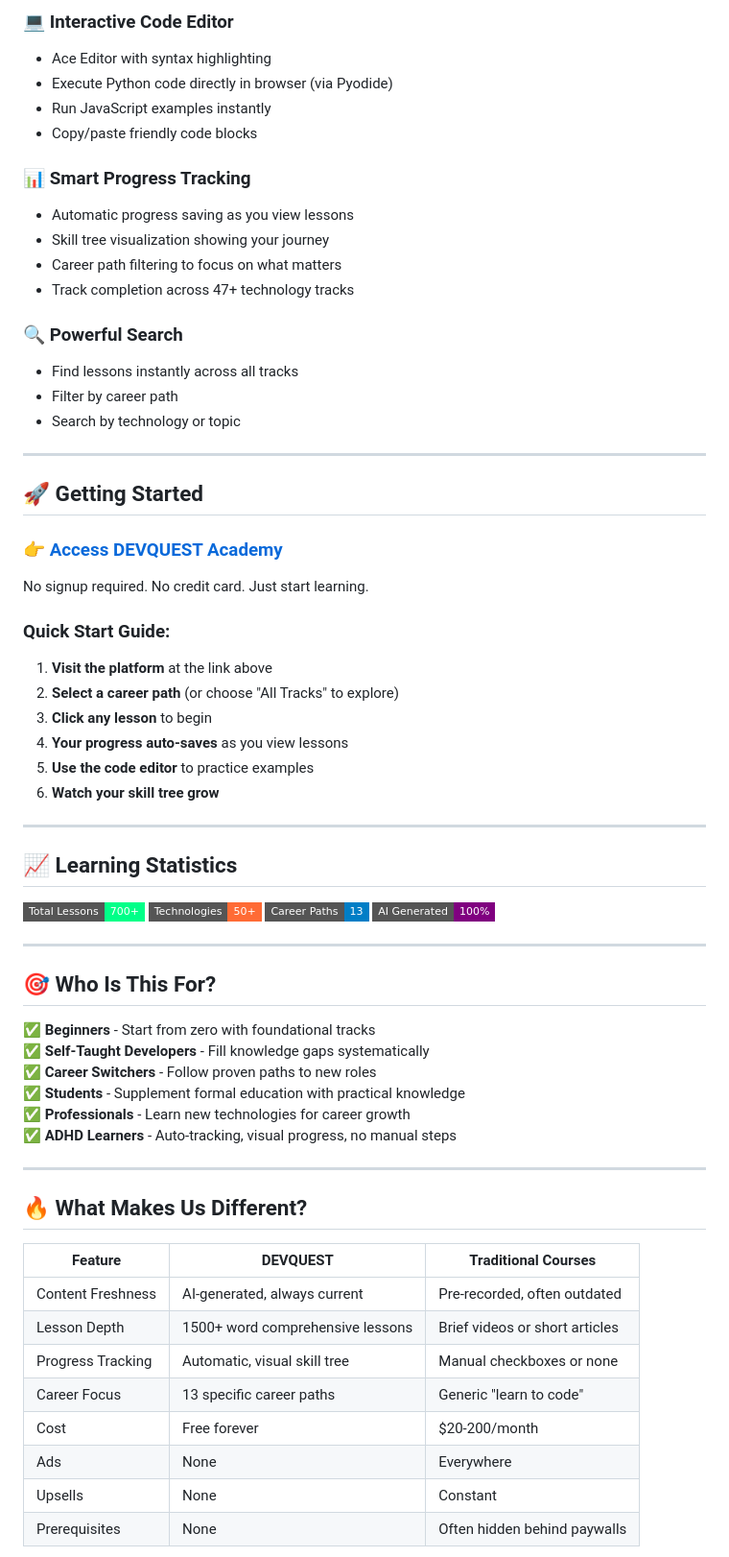
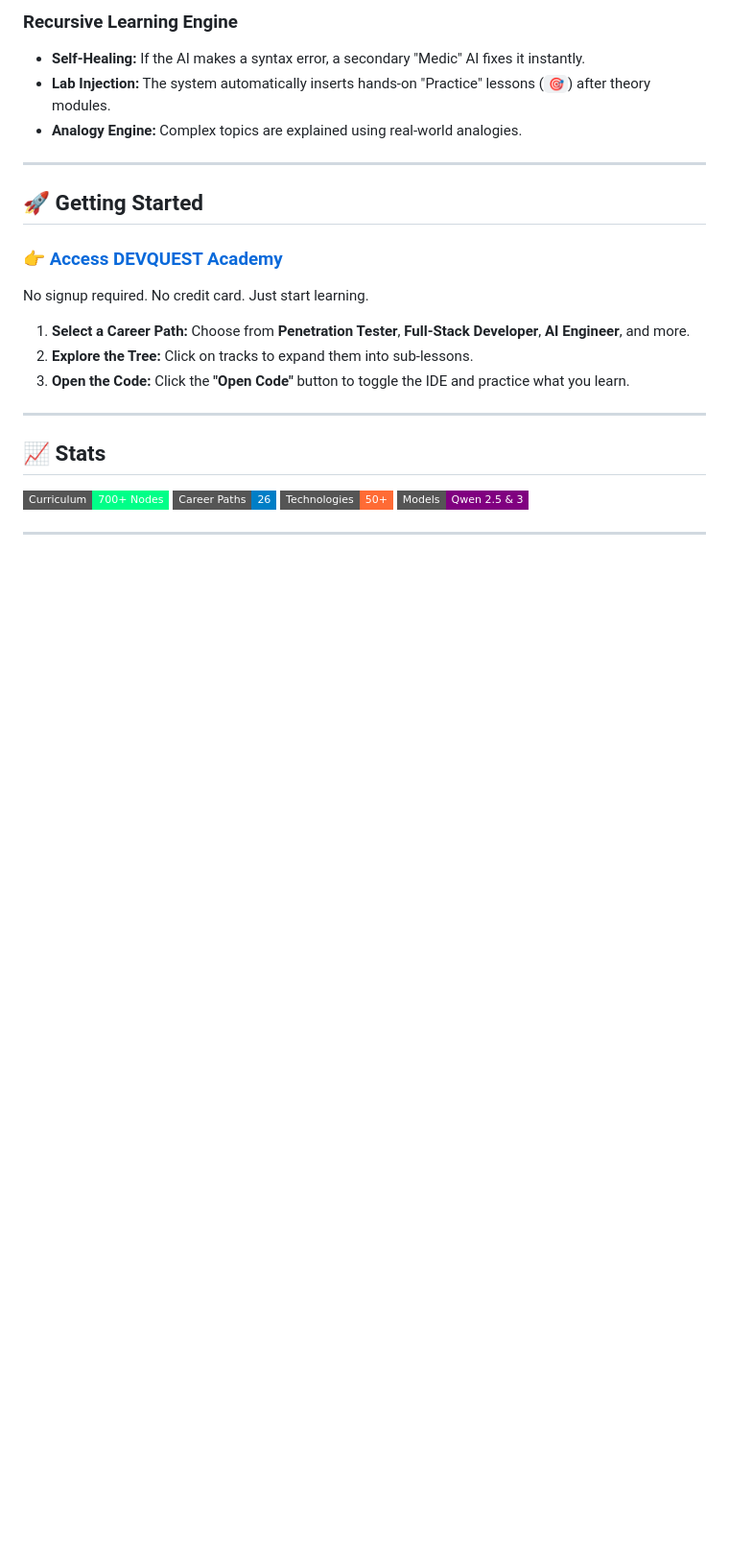
Before and after one commit to xray55/dev-quest, a Markdown page: README.md, the part around one of its changes. Shown at 96% size. Rendered like a GitHub page; badges without logos; blank space fills up the shorter version.

```diff
--- a/README.md
+++ b/README.md
@@ -118,19 +127,7 @@ Every lesson is generated by state-of-the-art language models, ensuring:
-### 💻 **Interactive Code Editor**
-- Ace Editor with syntax highlighting
-- Execute Python code directly in browser (via Pyodide)
-- Run JavaScript examples instantly
-- Copy/paste friendly code blocks
-
-### 📊 **Smart Progress Tracking**
-- Automatic progress saving as you view lessons
-- Skill tree visualization showing your journey
-- Career path filtering to focus on what matters
-- Track completion across 47+ technology tracks
-
-### 🔍 **Powerful Search**
-- Find lessons instantly across all tracks
-- Filter by career path
-- Search by technology or topic
+### **Recursive Learning Engine**
+* **Self-Healing:** If the AI makes a syntax error, a secondary "Medic" AI fixes it instantly.
+* **Lab Injection:** The system automatically inserts hands-on "Practice" lessons (`🎯`) after theory modules.
+* **Analogy Engine:** Complex topics are explained using real-world analogies.
 
 ---
 
@@ -140,47 +137,17 @@ Every lesson is generated by state-of-the-art language models, ensuring:
 
 No signup required. No credit card. Just start learning.
 
-### Quick Start Guide:
-
-1. **Visit the platform** at the link above
-2. **Select a career path** (or choose "All Tracks" to explore)
-3. **Click any lesson** to begin
-4. **Your progress auto-saves** as you view lessons
-5. **Use the code editor** to practice examples
-6. **Watch your skill tree grow**
+1.  **Select a Career Path:** Choose from **Penetration Tester**, **Full-Stack Developer**, **AI Engineer**, and more.
+2.  **Explore the Tree:** Click on tracks to expand them into sub-lessons.
+3.  **Open the Code:** Click the **"Open Code"** button to toggle the IDE and practice what you learn.
 
 ---
 
-## 📈 Learning Statistics
+## 📈 Stats
 
-![Lesson Count](https://img.shields.io/badge/Total_Lessons-700+-00ff88?style=flat-square)
+![Lesson Count](https://img.shields.io/badge/Curriculum-700+_Nodes-00ff88?style=flat-square)
+![Career Paths](https://img.shields.io/badge/Career_Paths-26-blue?style=flat-square)
 ![Technologies](https://img.shields.io/badge/Technologies-50+-ff6b35?style=flat-square)
-![Career Paths](https://img.shields.io/badge/Career_Paths-13-blue?style=flat-square)
-![AI Generated](https://img.shields.io/badge/AI_Generated-100%25-purple?style=flat-square)
+![AI Models](https://img.shields.io/badge/Models-Qwen_2.5_&_3-purple?style=flat-square)
 
 ---
-
-## 🎯 Who Is This For?
-
-✅ **Beginners** - Start from zero with foundational tracks
-✅ **Self-Taught Developers** - Fill knowledge gaps systematically
-✅ **Career Switchers** - Follow proven paths to new roles
-✅ **Students** - Supplement formal education with practical knowledge
-✅ **Professionals** - Learn new technologies for career growth
-✅ **ADHD Learners** - Auto-tracking, visual progress, no manual steps
-
----
-
-## 🔥 What Makes Us Different?
-
-| Feature | DEVQUEST | Traditional Courses |
-|---------|-----------|-------------------|
-| Content Freshness | AI-generated, always current | Pre-recorded, often outdated |
-| Lesson Depth | 1500+ word comprehensive lessons | Brief videos or short articles |
-| Progress Tracking | Automatic, visual skill tree | Manual checkboxes or none |
-| Career Focus | 13 specific career paths | Generic "learn to code" |
-| Cost | Free forever | $20-200/month |
-| Ads | None | Everywhere |
-| Upsells | None | Constant |
-| Prerequisites | None | Often hidden behind paywalls |
-
```
Also changed, not shown: other parts of README.md (+92 -108 lines).
